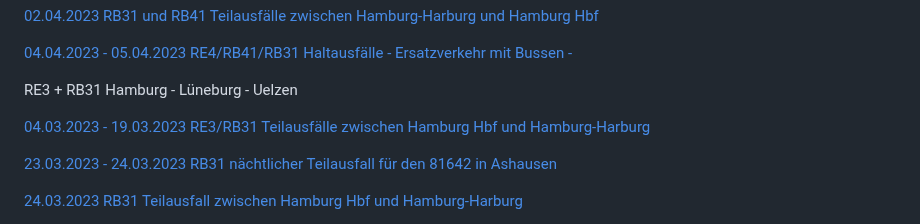
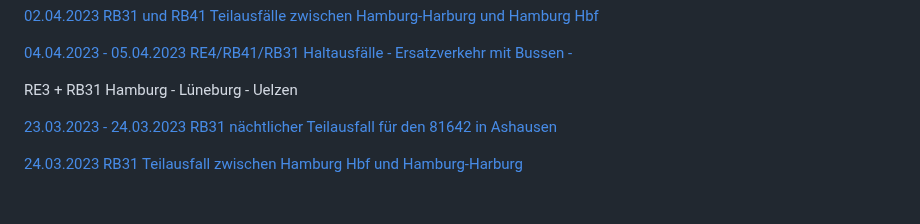
Before and after one commit to EdJoPaTo/website-stalker-example, a Markdown page: sites/de-der-metronom-fahrplan-baustellen-uebersicht.md, the part around the change. Drawn GitHub-style; blank space fills up the shorter version.

Commit message:
🌐👀 www.der-metronom.de
- https://www.der-metronom.de/fahrplan/baustellen-uebersicht/

```diff
--- a/sites/de-der-metronom-fahrplan-baustellen-uebersicht.md
+++ b/sites/de-der-metronom-fahrplan-baustellen-uebersicht.md
@@ -27,8 +27,6 @@ RE4 + RB41 Bremen - Rotenburg - Hamburg
 [04.04.2023 - 05.04.2023 RE4/RB41/RB31 Haltausfälle - Ersatzverkehr mit Bussen -](https://www.der-metronom.de/baustellen/re4-rb41-rb31-haltausfaelle/)
 
 RE3 + RB31 Hamburg - Lüneburg - Uelzen
-
-[04.03.2023 - 19.03.2023 RE3/RB31 Teilausfälle zwischen Hamburg Hbf und Hamburg-Harburg](https://www.der-metronom.de/baustellen/re3-rb31-teilausfaelle-zwischen-hamburg-hbf-und-hamburg-harburg/)
 
 [23.03.2023 - 24.03.2023 RB31 nächtlicher Teilausfall für den 81642 in Ashausen](https://www.der-metronom.de/baustellen/rb31-naechtlicher-teilausfall-fuer-den-81642-in-ashausen/)
 
```
